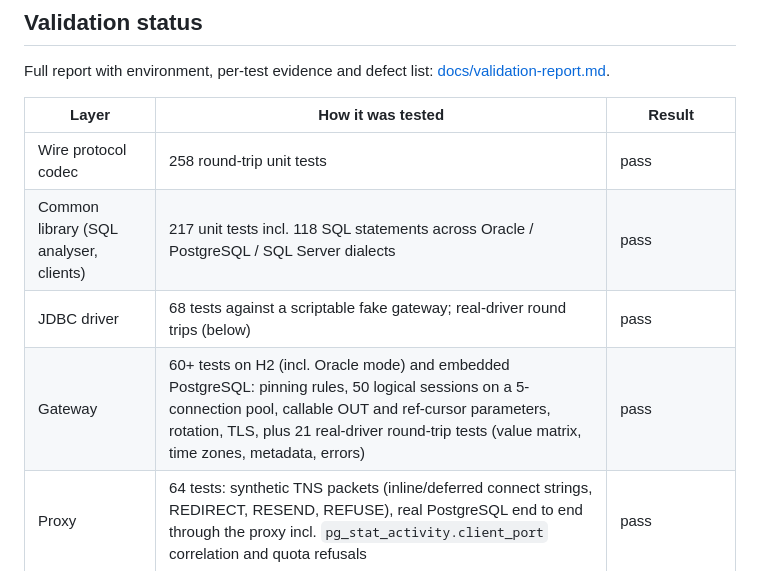
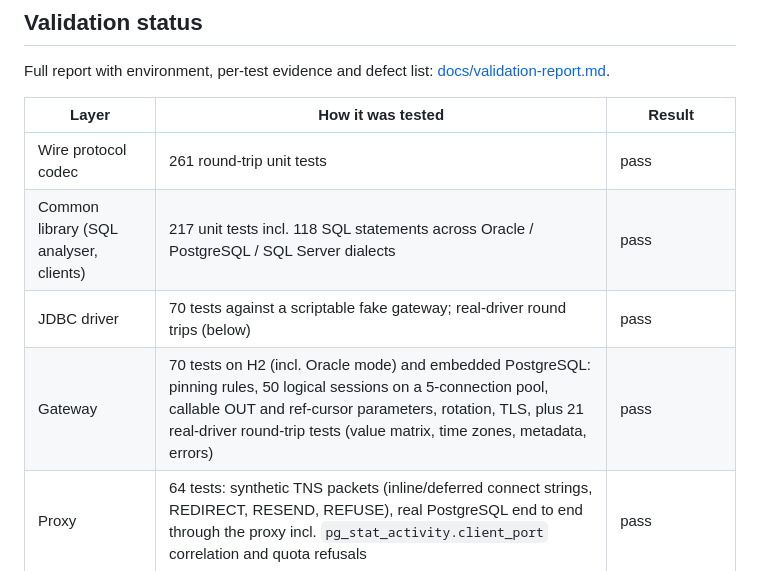
Before and after one commit to r-thirumaran/database-platform, a Markdown page: README.md, the part around the change. Rendered like a GitHub page.

Commit message:
docs(readme): validation counts from the verification build
Co-Authored-By: Claude Fable 5.1 <noreply@anthropic.com>
Claude-Session: https://claude.ai/code/session_01YMMkpX7znKDF1p7yDCDZG1

```diff
--- a/README.md
+++ b/README.md
@@ -207,10 +207,10 @@ Full report with environment, per-test evidence and defect list: [docs/validatio
 
 | Layer                                   | How it was tested                                                                                      | Result |
 |-----------------------------------------|--------------------------------------------------------------------------------------------------------|--------|
-| Wire protocol codec                     | 258 round-trip unit tests                                                                              | pass   |
+| Wire protocol codec                     | 261 round-trip unit tests                                                                              | pass   |
 | Common library (SQL analyser, clients)  | 217 unit tests incl. 118 SQL statements across Oracle / PostgreSQL / SQL Server dialects               | pass   |
-| JDBC driver                             | 68 tests against a scriptable fake gateway; real-driver round trips (below)                            | pass   |
-| Gateway                                 | 60+ tests on H2 (incl. Oracle mode) and embedded PostgreSQL: pinning rules, 50 logical sessions on a 5-connection pool, callable OUT and ref-cursor parameters, rotation, TLS, plus 21 real-driver round-trip tests (value matrix, time zones, metadata, errors) | pass |
+| JDBC driver                             | 70 tests against a scriptable fake gateway; real-driver round trips (below)                            | pass   |
+| Gateway                                 | 70 tests on H2 (incl. Oracle mode) and embedded PostgreSQL: pinning rules, 50 logical sessions on a 5-connection pool, callable OUT and ref-cursor parameters, rotation, TLS, plus 21 real-driver round-trip tests (value matrix, time zones, metadata, errors) | pass |
 | Proxy                                   | 64 tests: synthetic TNS packets (inline/deferred connect strings, REDIRECT, RESEND, REFUSE), real PostgreSQL end to end through the proxy incl. `pg_stat_activity.client_port` correlation and quota refusals | pass |
 | Control plane                           | Spring Boot test suite (REST contract, telemetry ingestion, CALL expansion, graph, impact, governance, import/export, Flyway on embedded PostgreSQL) | pass |
 | UI                                      | lint, type check, unit tests, Playwright walkthrough of every page and mutation against the **real** control plane (18/18) and the mock (18/18) | pass |
```
